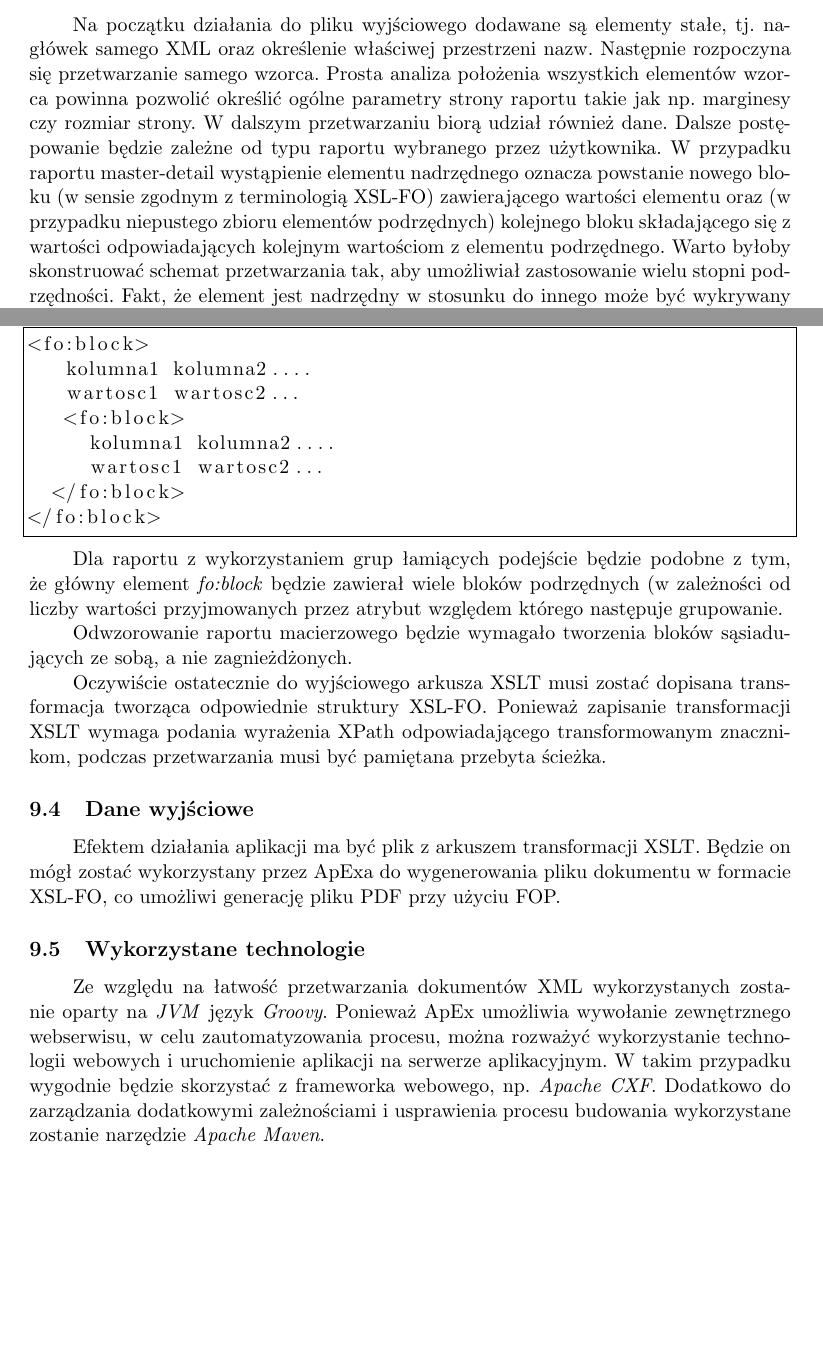
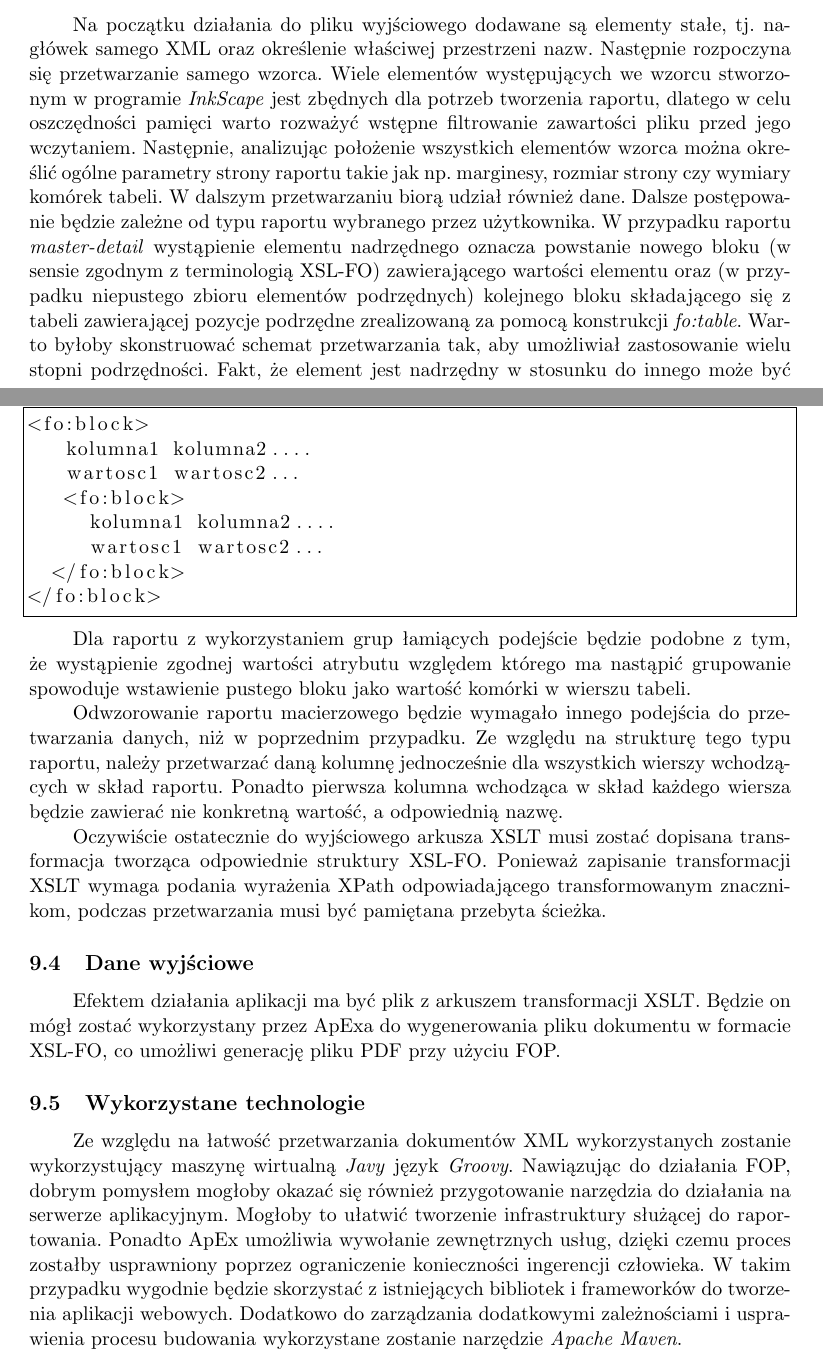
Before and after one commit to Maczaj/eng, a LaTeX document (sprawozdanie.tex): two parts of pages 9 and 10 of 10 before the commit and two parts of pages 9 and 10 of 11 after it, joined at a grey line, cut so that both start at the same text, the shorter picture padded with empty space. Compiled offline with pdfLaTeX.

Commit message:
Lekkie poprawki + SVG

```diff
--- a/sprawozdanie.tex
+++ b/sprawozdanie.tex
@@ -235,7 +235,7 @@ Struktura danych dla raportu macierzowego będzie podobna do tej dla raportu \em
 Dodatkową daną wejściową będzie wzorzec wyglądu raportu. Będzie on zapisany w formacie SVG, jak zostało to zaznaczone w rozdziale \ref{sec:formatywzorce}.
 
 \subsection{Sposób przetwarzania danych}\label{sec:appPrzetwarzanie}
-Na początku działania do pliku wyjściowego dodawane są elementy stałe, tj. nagłówek samego XML oraz określenie właściwej przestrzeni nazw. Następnie rozpoczyna się przetwarzanie samego wzorca. Prosta analiza położenia wszystkich elementów wzorca powinna pozwolić określić ogólne parametry strony raportu takie jak np. marginesy czy rozmiar strony. W dalszym przetwarzaniu biorą udział również dane. Dalsze postępowanie będzie zależne od typu raportu wybranego przez użytkownika. W przypadku raportu master-detail wystąpienie elementu nadrzędnego oznacza powstanie nowego bloku (w sensie zgodnym z terminologią XSL-FO) zawierającego wartości elementu oraz (w przypadku niepustego zbioru elementów podrzędnych) kolejnego bloku składającego się z wartości odpowiadających kolejnym wartościom z elementu podrzędnego. Warto byłoby skonstruować schemat przetwarzania tak, aby umożliwiał zastosowanie wielu stopni podrzędności. Fakt, że element jest nadrzędny w stosunku do innego może być wykrywany poprzez sprawdzenie, czy pierwszy z jego elementów-dzieci ma własnych potomków. W dość ogólnym rysie wyglądałoby to jak na poniższym listingu (zakładając strukturę taką jak na listingu z rodziału \ref{sec:appDane}:\\
+Na początku działania do pliku wyjściowego dodawane są elementy stałe, tj. nagłówek samego XML oraz określenie właściwej przestrzeni nazw. Następnie rozpoczyna się przetwarzanie samego wzorca. Wiele elementów występujących we wzorcu stworzonym w programie \emph{InkScape} jest zbędnych dla potrzeb tworzenia raportu, dlatego w celu oszczędności pamięci warto rozważyć wstępne filtrowanie zawartości pliku przed jego wczytaniem. Następnie, analizując położenie wszystkich elementów wzorca można określić ogólne parametry strony raportu takie jak np. marginesy, rozmiar strony czy wymiary komórek tabeli. W dalszym przetwarzaniu biorą udział również dane. Dalsze postępowanie będzie zależne od typu raportu wybranego przez użytkownika. W przypadku raportu \emph{master-detail} wystąpienie elementu nadrzędnego oznacza powstanie nowego bloku (w sensie zgodnym z terminologią XSL-FO) zawierającego wartości elementu oraz (w przypadku niepustego zbioru elementów podrzędnych) kolejnego bloku składającego się z tabeli zawierającej pozycje podrzędne zrealizowaną za pomocą konstrukcji \emph{fo:table}. Warto byłoby skonstruować schemat przetwarzania tak, aby umożliwiał zastosowanie wielu stopni podrzędności. Fakt, że element jest nadrzędny w stosunku do innego może być wykrywany poprzez sprawdzenie, czy pierwszy z jego elementów-dzieci ma własnych potomków. W dość ogólnym rysie wyglądałoby to jak na poniższym listingu (zakładając strukturę taką jak na listingu z rodziału \ref{sec:appDane}:\\
 
 \lstset{language=XML}
 \begin{lstlisting}[frame=single,caption=Przykładowa struktura pliku XSL-FO,label=strukturaXSL]
@@ -251,9 +251,9 @@ Na początku działania do pliku wyjściowego dodawane są elementy stałe, tj.
 
 \end{lstlisting}
 
-Dla raportu z wykorzystaniem grup łamiących podejście będzie podobne z tym, że główny element \emph{fo:block} będzie zawierał wiele bloków podrzędnych (w zależności od liczby wartości przyjmowanych przez atrybut względem którego następuje grupowanie.
+Dla raportu z wykorzystaniem grup łamiących podejście będzie podobne z tym, że wystąpienie zgodnej wartości atrybutu względem którego ma nastąpić grupowanie spowoduje wstawienie pustego bloku jako wartość komórki w wierszu tabeli.
 
-Odwzorowanie raportu macierzowego będzie wymagało tworzenia bloków sąsiadujących ze sobą, a nie zagnieżdżonych.
+Odwzorowanie raportu macierzowego będzie wymagało innego podejścia do przetwarzania danych, niż w poprzednim przypadku. Ze względu na strukturę tego typu raportu, należy przetwarzać daną kolumnę jednocześnie dla wszystkich wierszy wchodzących w skład raportu. Ponadto pierwsza kolumna wchodząca w skład każdego wiersza będzie zawierać nie konkretną wartość, a odpowiednią nazwę.
 
 Oczywiście ostatecznie do wyjściowego arkusza XSLT musi zostać dopisana transformacja tworząca odpowiednie struktury XSL-FO. Ponieważ zapisanie transformacji XSLT wymaga podania wyrażenia XPath odpowiadającego transformowanym znacznikom, podczas przetwarzania musi być pamiętana przebyta ścieżka.
 
@@ -261,7 +261,7 @@ Oczywiście ostatecznie do wyjściowego arkusza XSLT musi zostać dopisana trans
  Efektem działania aplikacji ma być plik z arkuszem transformacji XSLT. Będzie on mógł zostać wykorzystany przez ApExa do wygenerowania pliku dokumentu w formacie XSL-FO, co umożliwi generację pliku PDF przy użyciu FOP.
 
 \subsection{Wykorzystane technologie} \label{sec:appTech}
-Ze względu na łatwość przetwarzania dokumentów XML wykorzystanych zostanie oparty na \emph{JVM} język \emph{Groovy}. Ponieważ ApEx umożliwia wywołanie zewnętrznego webserwisu, w celu zautomatyzowania procesu, można rozważyć wykorzystanie technologii webowych i uruchomienie aplikacji na serwerze aplikacyjnym. W takim przypadku wygodnie będzie skorzystać z frameworka webowego, np. \emph{Apache CXF}. Dodatkowo do zarządzania dodatkowymi zależnościami i usprawienia procesu budowania wykorzystane zostanie narzędzie \emph{Apache Maven}.
+Ze względu na łatwość przetwarzania dokumentów XML wykorzystanych zostanie wykorzystujący maszynę wirtualną \emph{Javy} język \emph{Groovy}. Nawiązując do działania FOP, dobrym pomysłem mogłoby okazać się również przygotowanie narzędzia do działania na serwerze aplikacyjnym. Mogłoby to ułatwić tworzenie infrastruktury służącej do raportowania. Ponadto ApEx umożliwia wywołanie zewnętrznych usług, dzięki czemu proces zostałby usprawniony poprzez ograniczenie konieczności ingerencji człowieka. W takim przypadku wygodnie będzie skorzystać z istniejących bibliotek i frameworków do tworzenia aplikacji webowych. Dodatkowo do zarządzania dodatkowymi zależnościami i usprawienia procesu budowania wykorzystane zostanie narzędzie \emph{Apache Maven}.
 
 \section{Dalsze plany}\label{sec:plany}
 W następnych etapach przygotowania pracy planowane jest przede wszystkim uszczegółowienie opisu przetwarzania danych w taki sposób, aby dało się na jego podstawie rozpocząć implementację aplikacji realizującej funkcjonalność będącą celem pracy.
```
Also changed, not shown: exam_gif_to_png_q1.png (added).
